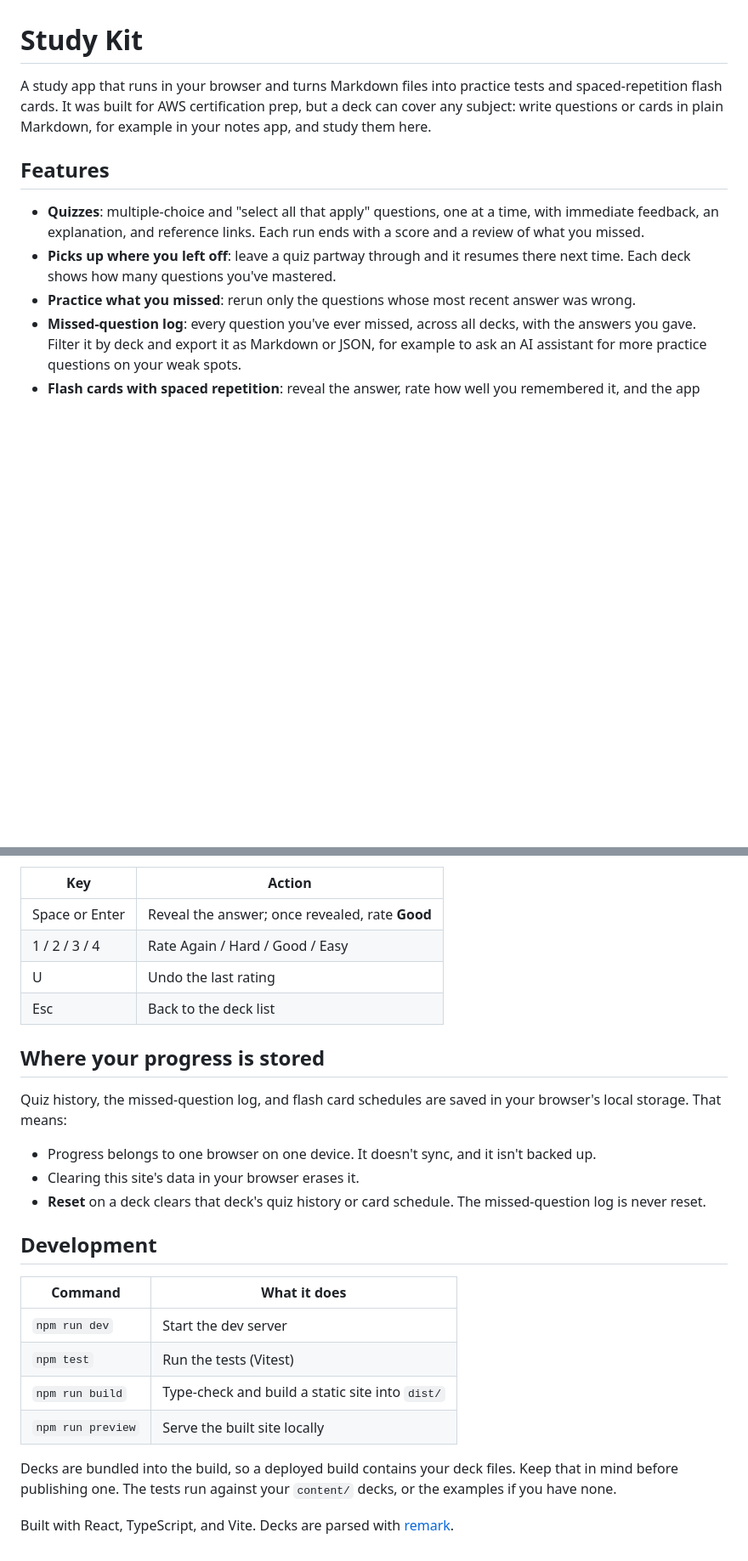
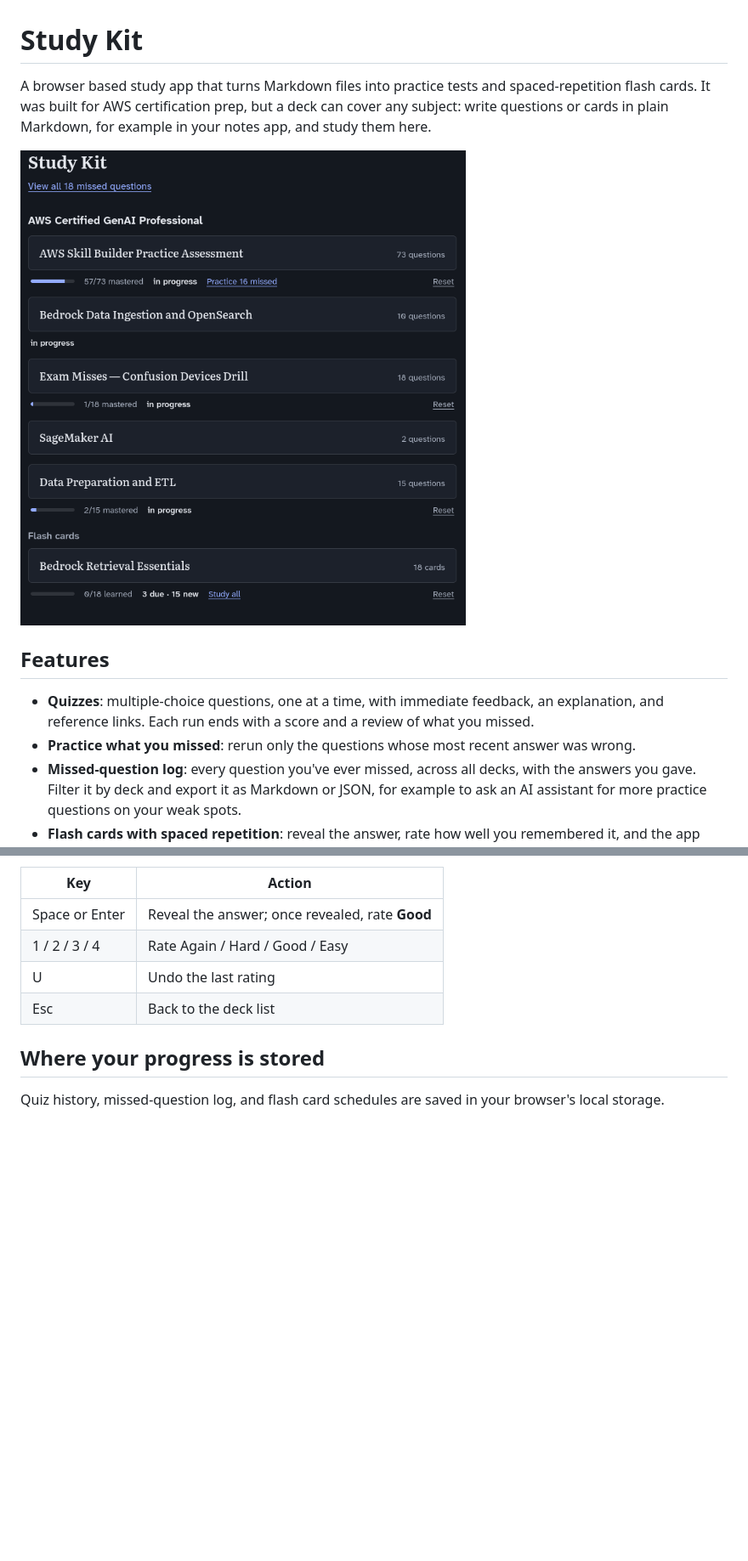
Before and after one commit to bnix/study-kit, a Markdown page: README.md, 2 parts joined by grey strips. Shown at 85% size. Rendered like a GitHub page; pictures changed too: preview.png (added); blank space fills up the shorter version.

```diff
--- a/README.md
+++ b/README.md
@@ -1,20 +1,18 @@
 # Study Kit
 
-A study app that runs in your browser and turns Markdown files into practice
+A browser based study app that turns Markdown files into practice
 tests and spaced-repetition flash cards. It was built for AWS certification
 prep, but a deck can cover any subject: write questions or cards in plain
 Markdown, for example in your notes app, and study them here.
 
+![Screenshot of Study Kit](preview.png)
+
 ## Features
 
-- **Quizzes**: multiple-choice and "select all that apply" questions, one at
+- **Quizzes**: multiple-choice questions, one at
   a time, with immediate feedback, an explanation, and reference links. Each
   run ends with a score and a review of what you missed.
-- **Picks up where you left off**: leave a quiz partway through and it
-  resumes there next time. Each deck shows how many questions you've
-  mastered.
-- **Practice what you missed**: rerun only the questions whose most recent
-  answer was wrong.
+- **Practice what you missed**: rerun only the questions whose most recent answer was wrong.
 - **Missed-question log**: every question you've ever missed, across all
   decks, with the answers you gave. Filter it by deck and export it as
   Markdown or JSON, for example to ask an AI assistant for more practice
@@ -126,27 +129,5 @@ every card in the deck without changing its schedule, for last-minute review.
 
 ## Where your progress is stored
 
-Quiz history, the missed-question log, and flash card schedules are saved in
-your browser's local storage. That means:
-
-- Progress belongs to one browser on one device. It doesn't sync, and it
-  isn't backed up.
-- Clearing this site's data in your browser erases it.
-- **Reset** on a deck clears that deck's quiz history or card schedule. The
-  missed-question log is never reset.
-
-## Development
-
-| Command | What it does |
-|---|---|
-| `npm run dev` | Start the dev server |
-| `npm test` | Run the tests (Vitest) |
-| `npm run build` | Type-check and build a static site into `dist/` |
-| `npm run preview` | Serve the built site locally |
-
-Decks are bundled into the build, so a deployed build contains your deck
-files. Keep that in mind before publishing one. The tests run against your
-`content/` decks, or the examples if you have none.
-
-Built with React, TypeScript, and Vite. Decks are parsed with
-[remark](https://github.com/remarkjs/remark).
+Quiz history, missed-question log, and flash card schedules are saved in
+your browser's local storage.
```
Also changed, not shown: other parts of README.md (+16 -11 lines).
